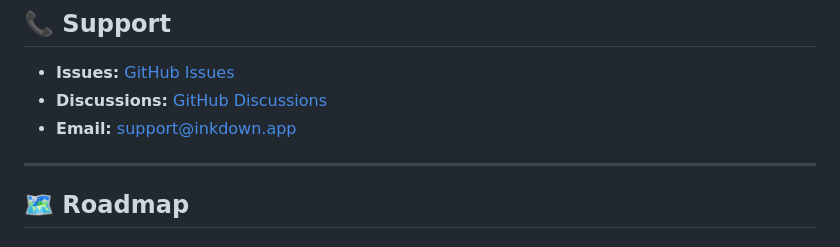
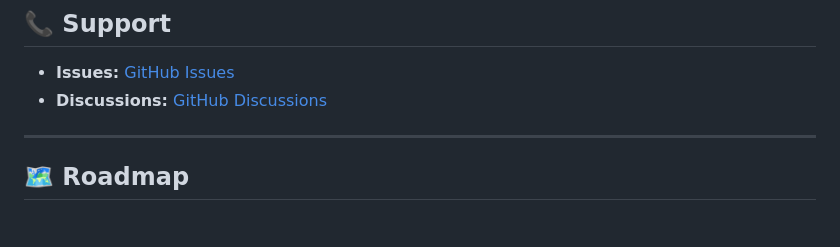
Before and after one commit to hariomlohardev/inkdown, a Markdown page: README.md, the part around one of its changes. GitHub-like rendering.

```diff
--- a/README.md
+++ b/README.md
@@ -388,7 +387,6 @@ This project is licensed under the MIT License — see the [LICENSE](LICENSE) fi
 
 - **Issues:** [GitHub Issues](https://github.com/hariomlohardev/inkdown/issues)
 - **Discussions:** [GitHub Discussions](https://github.com/hariomlohardev/inkdown/discussions)
-- **Email:** support@inkdown.app
 
 ---
 
```
Also changed, not shown: other parts of README.md (+0 -1 lines).
